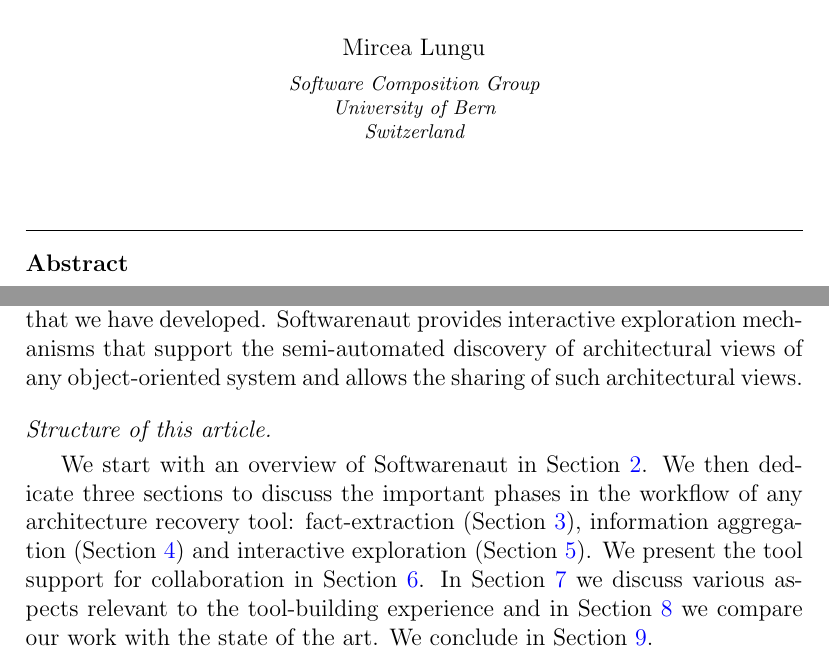
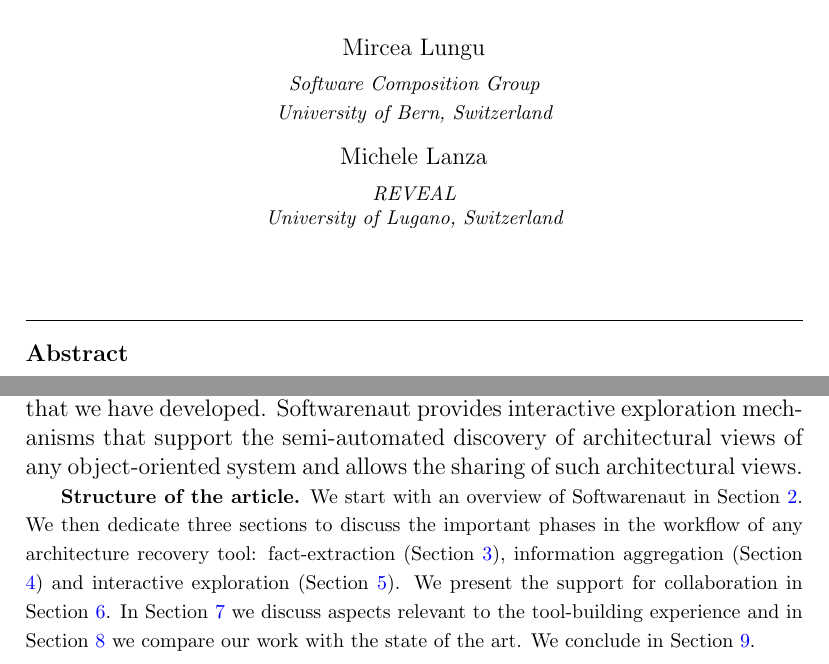
Before and after one commit to mircealungu/Softwarenaut-for-SCP-EST, a LaTeX paper (main.tex): two parts of pages 1 and 2 of 22, joined at a grey line, cut so that both start at the same text. Compiled offline with pdfLaTeX.

Commit message:
massaging the introuction part

```diff
--- a/main.tex
+++ b/main.tex
@@ -112,8 +112,11 @@
 %% \address[label2]{<address>}
 
 \author{Mircea Lungu}
+\address{Software Composition Group\\University of Bern, Switzerland}
 
-\address{Software Composition Group\\University of Bern\\Switzerland}
+\author{Michele Lanza}
+\address{REVEAL \\University of Lugano, Switzerland}
+
 
 \begin{abstract}
 When the initial architecture of the system has eroded the
@@ -170,8 +172,9 @@
 
 In this article we present Softwarenaut - an architecture recovery tool that we have developed. Softwarenaut provides interactive exploration mechanisms that support the semi-automated discovery of architectural views of any object-oriented system and allows the sharing of such architectural views.
 
-\subsection*{Structure of this article.} We start with an overview of Softwarenaut in \sref{over}. We then dedicate three sections to discuss the important phases in the workflow of any architecture recovery tool: fact-extraction (\sref{facts}), information aggregation (\sref{org}) and interactive exploration (\sref{interact}). We present the tool support for collaboration in \sref{collab}. In \sref{disc} we discuss various aspects relevant to the tool-building experience and in \sref{rel} we compare our work with the state of the art. We conclude in \sref{conc}.
-
+{\footnotesize
+{\bf Structure of the article.} We start with an overview of Softwarenaut in \sref{over}. We then dedicate three sections to discuss the important phases in the workflow of any architecture recovery tool: fact-extraction (\sref{facts}), information aggregation (\sref{org}) and interactive exploration (\sref{interact}). We present the support for collaboration in \sref{collab}. In \sref{disc} we discuss aspects relevant to the tool-building experience and in \sref{rel} we compare our work with the state of the art. We conclude in \sref{conc}.
+}
 
 
 \newpage
```
Also changed, not shown: main.tex (3 more changed lines).
